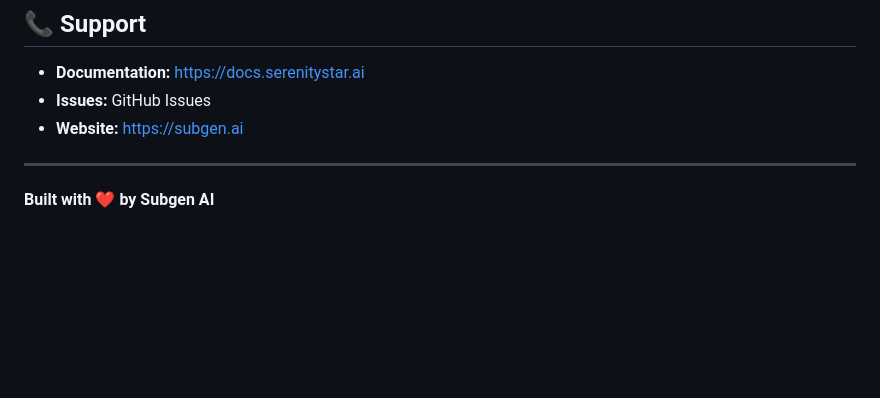
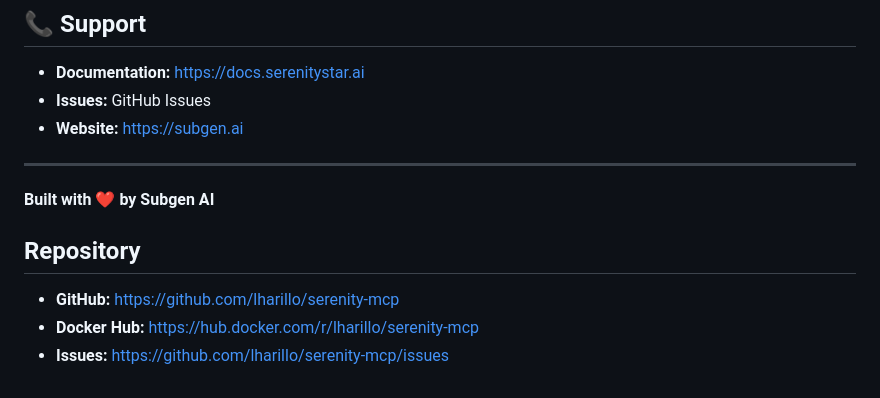
Before and after one commit to lharillo/serenity-mcp, a Markdown page: README.md, the part around the change. Rendered like a GitHub page; blank space fills up the shorter version.

Commit message:
docs: Add repository links to README

```diff
--- a/README.md
+++ b/README.md
@@ -267,3 +267,9 @@ Contributions are welcome! Please feel free to submit a Pull Request.
 ---
 
 **Built with ❤️ by Subgen AI**
+
+## Repository
+
+- **GitHub:** https://github.com/lharillo/serenity-mcp
+- **Docker Hub:** https://hub.docker.com/r/lharillo/serenity-mcp
+- **Issues:** https://github.com/lharillo/serenity-mcp/issues
```
